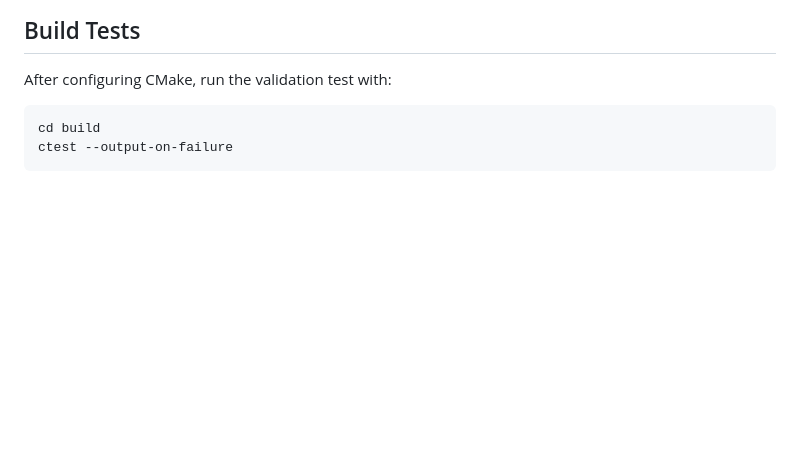
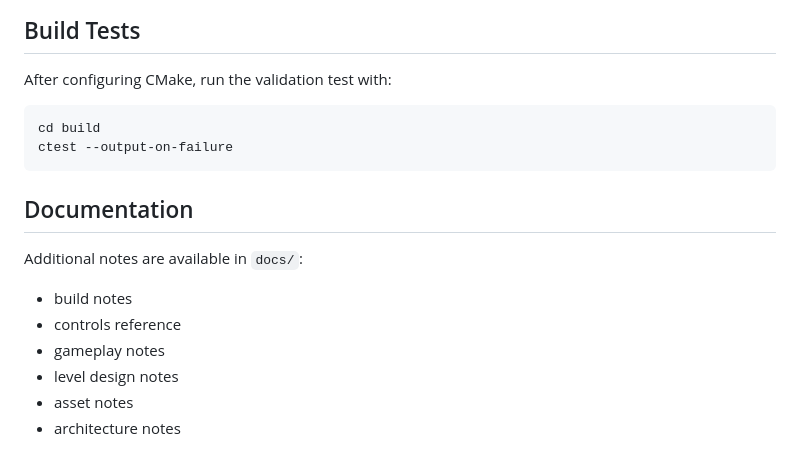
Before and after one commit to Mc-smail/CrystalCaverns, a Markdown page: README.md, the part around the change. Rendered like a GitHub page; blank space fills up the shorter version.

Commit message:
docs: link additional documentation

````diff
--- a/README.md
+++ b/README.md
@@ -306,3 +306,14 @@ After configuring CMake, run the validation test with:
 cd build
 ctest --output-on-failure
 ```
+
+## Documentation
+
+Additional notes are available in `docs/`:
+
+- build notes
+- controls reference
+- gameplay notes
+- level design notes
+- asset notes
+- architecture notes
````
